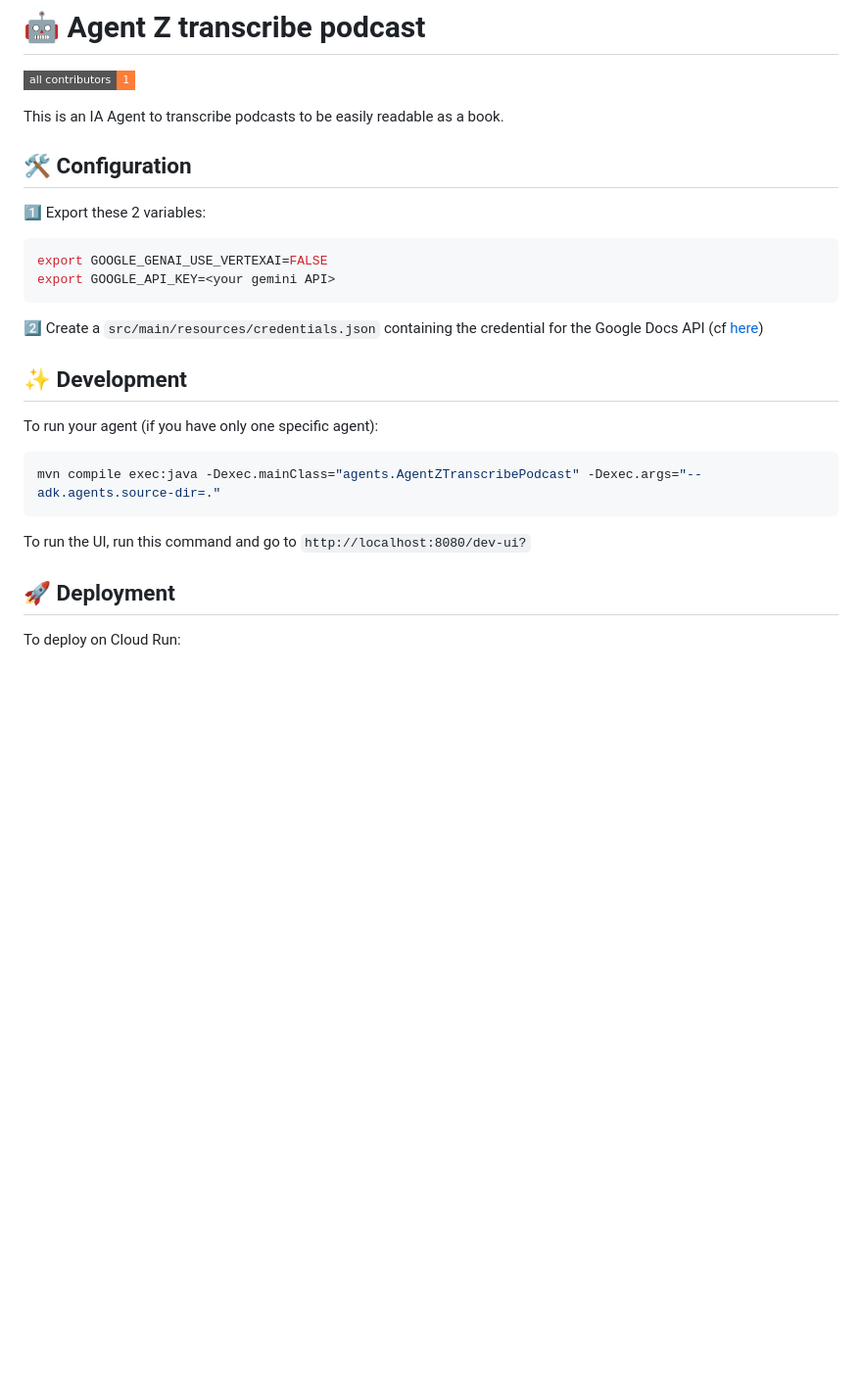
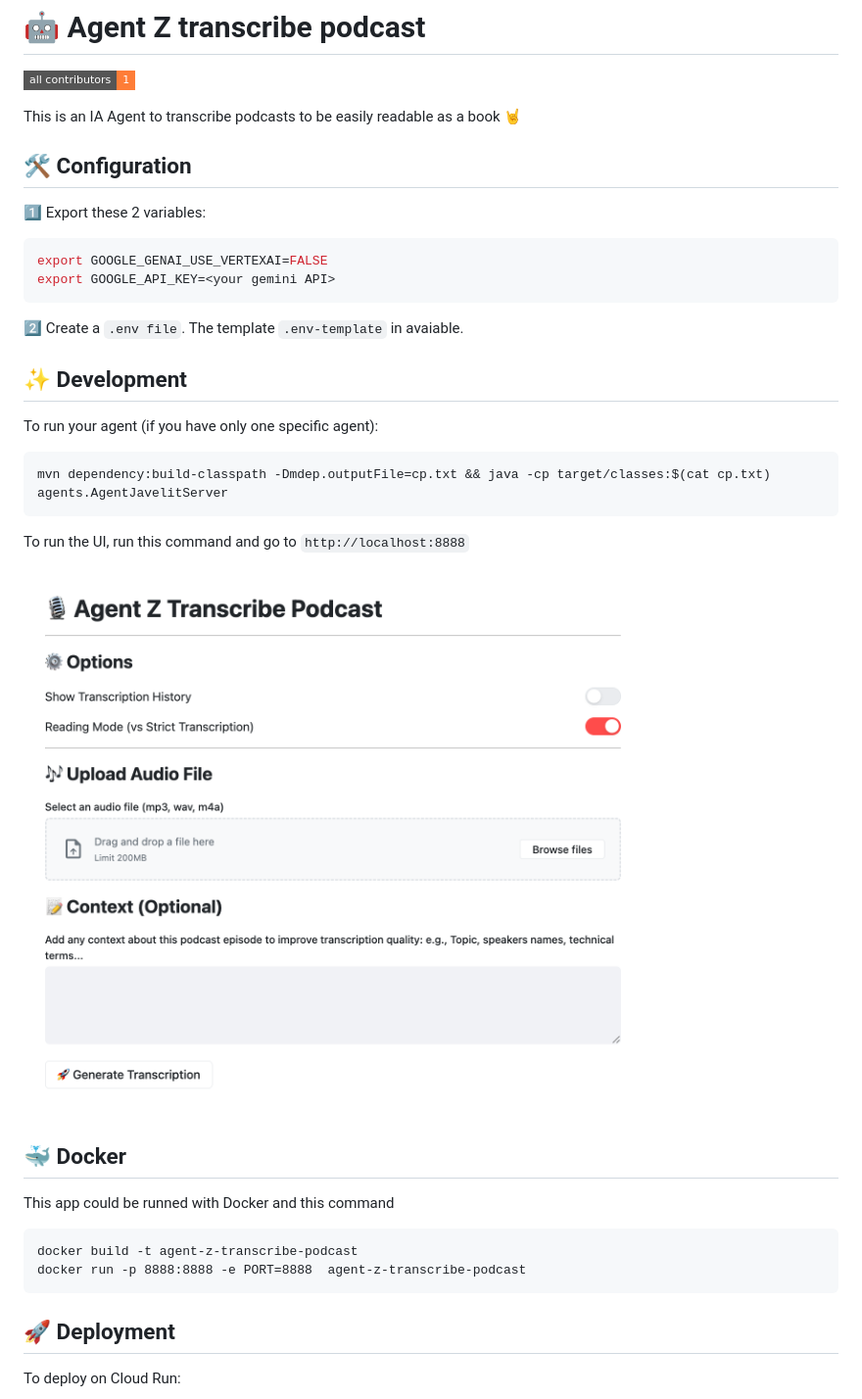
Before and after one commit to zenika-open-source/agent-Z-transcribe-podcast, a Markdown page: README.md, the part around the change. Shown at 98% size. GitHub-like rendering; pictures changed too: docs/screen.png (added); badges without logos; blank space fills up the shorter version.

````diff
--- a/README.md
+++ b/README.md
@@ -3,7 +3,7 @@
 [![All Contributors](https://img.shields.io/badge/all_contributors-1-orange.svg?style=flat-square)](#contributors-)
 <!-- ALL-CONTRIBUTORS-BADGE:END -->
 
-This is an IA Agent to transcribe podcasts to be easily readable as a book.
+This is an IA Agent to transcribe podcasts to be easily readable as a book 🤘
 
 ## 🛠️ Configuration
 
@@ -13,18 +13,27 @@ export GOOGLE_GENAI_USE_VERTEXAI=FALSE
 export GOOGLE_API_KEY=<your gemini API>
 ```
 
-2️⃣ Create a `src/main/resources/credentials.json` containing the credential for the Google Docs API (cf [here](https://console.cloud.google.com/apis/credentials))
+2️⃣ Create a `.env file`. The template `.env-template` in avaiable.
 
 ## ✨ Development
 
 To run your agent (if you have only one specific agent):
 
 ```sh
-mvn compile exec:java -Dexec.mainClass="agents.AgentZTranscribePodcast" -Dexec.args="--adk.agents.source-dir=."
+mvn dependency:build-classpath -Dmdep.outputFile=cp.txt && java -cp target/classes:$(cat cp.txt) agents.AgentJavelitServer
 ```
 
-To run the UI, run this command and go to ```http://localhost:8080/dev-ui?```
+To run the UI, run this command and go to ```http://localhost:8888```
 
+![Agent Z Transcribe](docs/screen.png)
+
+## 🐳 Docker
+
+This app could be runned with Docker and this command
+```
+docker build -t agent-z-transcribe-podcast
+docker run -p 8888:8888 -e PORT=8888  agent-z-transcribe-podcast
+```
 
 ## 🚀 Deployment
 
````
Also changed, not shown: GEMINI.md (added, +45 -0 lines), 9 other files.
